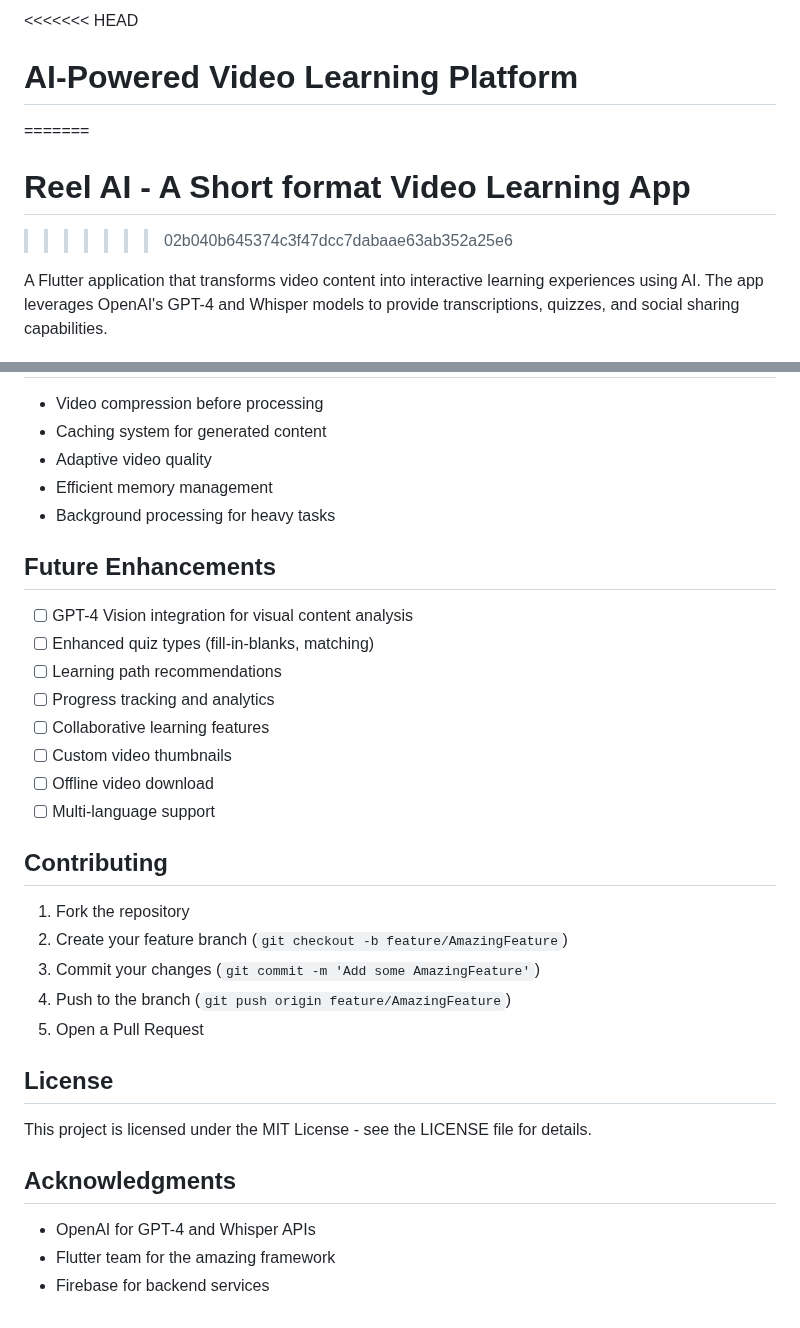
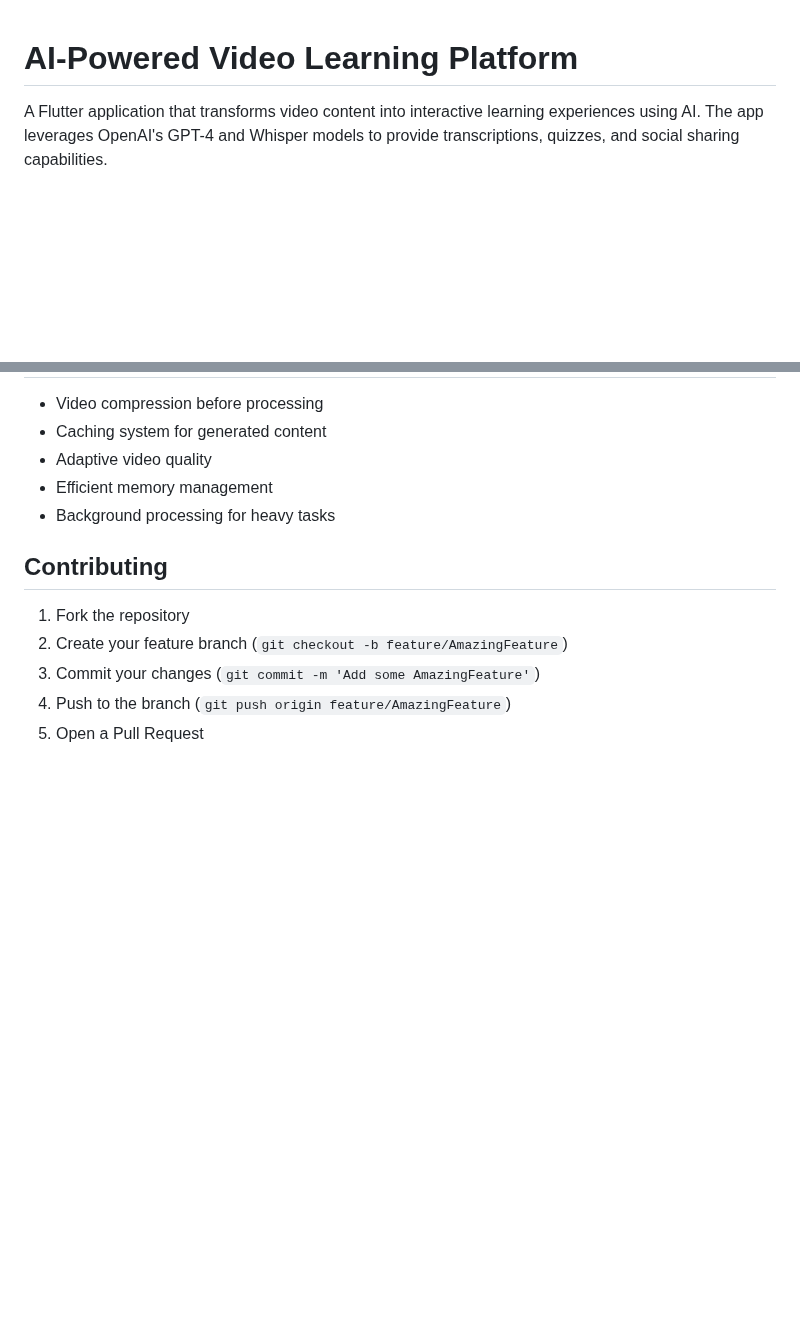
Before and after one commit to Rishab-Kumar09/Reel-AI, a Markdown page: README.md, 2 parts joined by grey strips. Drawn GitHub-style; blank space fills up the shorter version.

```diff
--- a/README.md
+++ b/README.md
@@ -1,8 +1,5 @@
-<<<<<<< HEAD
+
 # AI-Powered Video Learning Platform
-=======
-# Reel AI - A Short format Video Learning App
->>>>>>> 02b040b645374c3f47dcc7dabaae63ab352a25e6
 
 A Flutter application that transforms video content into interactive learning experiences using AI. The app leverages OpenAI's GPT-4 and Whisper models to provide transcriptions, quizzes, and social sharing capabilities.
 
@@ -138,17 +135,6 @@ lib/
 - Efficient memory management
 - Background processing for heavy tasks
 
-## Future Enhancements
-
-- [ ] GPT-4 Vision integration for visual content analysis
-- [ ] Enhanced quiz types (fill-in-blanks, matching)
-- [ ] Learning path recommendations
-- [ ] Progress tracking and analytics
-- [ ] Collaborative learning features
-- [ ] Custom video thumbnails
-- [ ] Offline video download
-- [ ] Multi-language support
-
 ## Contributing
 
 1. Fork the repository
@@ -156,13 +142,3 @@ lib/
 3. Commit your changes (`git commit -m 'Add some AmazingFeature'`)
 4. Push to the branch (`git push origin feature/AmazingFeature`)
 5. Open a Pull Request
-
-## License
-
-This project is licensed under the MIT License - see the LICENSE file for details.
-
-## Acknowledgments
-
-- OpenAI for GPT-4 and Whisper APIs
-- Flutter team for the amazing framework
-- Firebase for backend services
```
